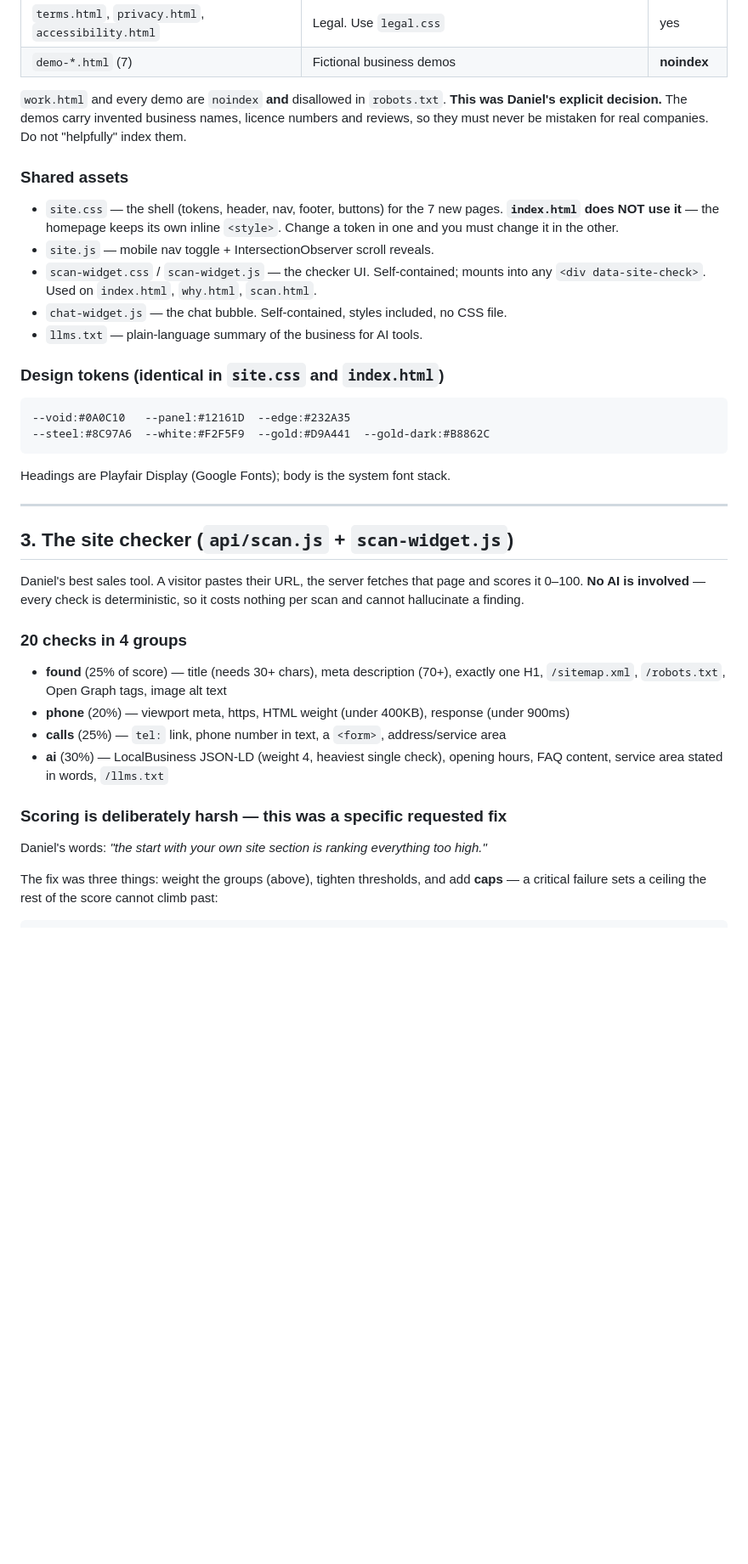
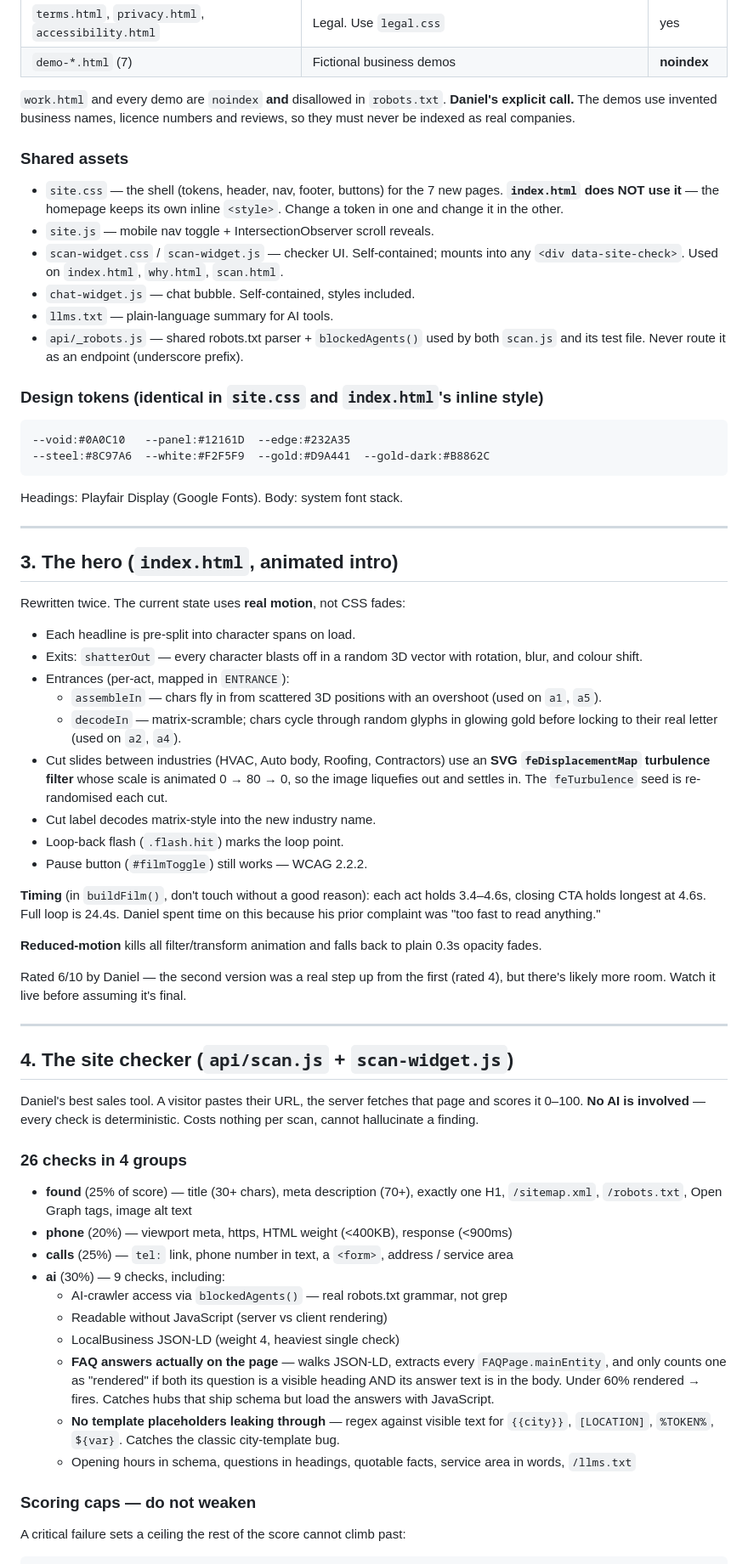
Before and after one commit to danieljkoo92/ui-designs-co, a Markdown page: HANDOFF.md, the part around one of its changes. Shown at 85% size. Rendered like a GitHub page; blank space fills up the shorter version.

````diff
--- a/HANDOFF.md
+++ b/HANDOFF.md
@@ -57,52 +56,95 @@ It currently reads correctly in `index.html`, `api/chat.js`, `terms.html`,
 | `demo-*.html` (7) | Fictional business demos | **noindex** |
 
 `work.html` and every demo are `noindex` **and** disallowed in `robots.txt`.
-**This was Daniel's explicit decision.** The demos carry invented business names,
-licence numbers and reviews, so they must never be mistaken for real companies.
-Do not "helpfully" index them.
+**Daniel's explicit call.** The demos use invented business names, licence
+numbers and reviews, so they must never be indexed as real companies.
 
 ### Shared assets
 
-- `site.css` — the shell (tokens, header, nav, footer, buttons) for the 7 new pages.
-  **`index.html` does NOT use it** — the homepage keeps its own inline `<style>`.
-  Change a token in one and you must change it in the other.
+- `site.css` — the shell (tokens, header, nav, footer, buttons) for the 7 new
+  pages. **`index.html` does NOT use it** — the homepage keeps its own inline
+  `<style>`. Change a token in one and change it in the other.
 - `site.js` — mobile nav toggle + IntersectionObserver scroll reveals.
-- `scan-widget.css` / `scan-widget.js` — the checker UI. Self-contained; mounts into
-  any `<div data-site-check>`. Used on `index.html`, `why.html`, `scan.html`.
-- `chat-widget.js` — the chat bubble. Self-contained, styles included, no CSS file.
-- `llms.txt` — plain-language summary of the business for AI tools.
+- `scan-widget.css` / `scan-widget.js` — checker UI. Self-contained; mounts
+  into any `<div data-site-check>`. Used on `index.html`, `why.html`, `scan.html`.
+- `chat-widget.js` — chat bubble. Self-contained, styles included.
+- `llms.txt` — plain-language summary for AI tools.
+- `api/_robots.js` — shared robots.txt parser + `blockedAgents()` used by both
+  `scan.js` and its test file. Never route it as an endpoint (underscore prefix).
 
-### Design tokens (identical in `site.css` and `index.html`)
+### Design tokens (identical in `site.css` and `index.html`'s inline style)
 
 ```
 --void:#0A0C10   --panel:#12161D  --edge:#232A35
 --steel:#8C97A6  --white:#F2F5F9  --gold:#D9A441  --gold-dark:#B8862C
 ```
 
-Headings are Playfair Display (Google Fonts); body is the system font stack.
+Headings: Playfair Display (Google Fonts). Body: system font stack.
 
 ---
 
-## 3. The site checker (`api/scan.js` + `scan-widget.js`)
+## 3. The hero (`index.html`, animated intro)
 
-Daniel's best sales tool. A visitor pastes their URL, the server fetches that page and
-scores it 0–100. **No AI is involved** — every check is deterministic, so it costs
-nothing per scan and cannot hallucinate a finding.
+Rewritten twice. The current state uses **real motion**, not CSS fades:
 
-### 20 checks in 4 groups
+- Each headline is pre-split into character spans on load.
+- Exits: `shatterOut` — every character blasts off in a random 3D vector with
+  rotation, blur, and colour shift.
+- Entrances (per-act, mapped in `ENTRANCE`):
+  - `assembleIn` — chars fly in from scattered 3D positions with an overshoot
+    (used on `a1`, `a5`).
+  - `decodeIn` — matrix-scramble; chars cycle through random glyphs in glowing
+    gold before locking to their real letter (used on `a2`, `a4`).
+- Cut slides between industries (HVAC, Auto body, Roofing, Contractors) use an
+  **SVG `feDisplacementMap` turbulence filter** whose scale is animated
+  0 → 80 → 0, so the image liquefies out and settles in. The `feTurbulence`
+  seed is re-randomised each cut.
+- Cut label decodes matrix-style into the new industry name.
+- Loop-back flash (`.flash.hit`) marks the loop point.
+- Pause button (`#filmToggle`) still works — WCAG 2.2.2.
 
-- **found** (25% of score) — title (needs 30+ chars), meta description (70+), exactly
+**Timing** (in `buildFilm()`, don't touch without a good reason): each act
+holds 3.4–4.6s, closing CTA holds longest at 4.6s. Full loop is 24.4s. Daniel
+spent time on this because his prior complaint was "too fast to read anything."
+
+**Reduced-motion** kills all filter/transform animation and falls back to
+plain 0.3s opacity fades.
+
+Rated 6/10 by Daniel — the second version was a real step up from the first
+(rated 4), but there's likely more room. Watch it live before assuming it's
+final.
+
+---
+
+## 4. The site checker (`api/scan.js` + `scan-widget.js`)
+
+Daniel's best sales tool. A visitor pastes their URL, the server fetches that
+page and scores it 0–100. **No AI is involved** — every check is
+deterministic. Costs nothing per scan, cannot hallucinate a finding.
+
+### 26 checks in 4 groups
+
+- **found** (25% of score) — title (30+ chars), meta description (70+), exactly
   one H1, `/sitemap.xml`, `/robots.txt`, Open Graph tags, image alt text
-- **phone** (20%) — viewport meta, https, HTML weight (under 400KB), response (under 900ms)
-- **calls** (25%) — `tel:` link, phone number in text, a `<form>`, address/service area
-- **ai** (30%) — LocalBusiness JSON-LD (weight 4, heaviest single check), opening hours,
-  FAQ content, service area stated in words, `/llms.txt`
+- **phone** (20%) — viewport meta, https, HTML weight (<400KB), response (<900ms)
+- **calls** (25%) — `tel:` link, phone number in text, a `<form>`, address / service area
+- **ai** (30%) — 9 checks, including:
+  - AI-crawler access via `blockedAgents()` — real robots.txt grammar, not grep
+  - Readable without JavaScript (server vs client rendering)
+  - LocalBusiness JSON-LD (weight 4, heaviest single check)
+  - **FAQ answers actually on the page** — walks JSON-LD, extracts every
+    `FAQPage.mainEntity`, and only counts one as "rendered" if both its
+    question is a visible heading AND its answer text is in the body. Under
+    60% rendered → fires. Catches hubs that ship schema but load the answers
+    with JavaScript.
+  - **No template placeholders leaking through** — regex against visible text
+    for `{{city}}`, `[LOCATION]`, `%TOKEN%`, `${var}`. Catches the classic
+    city-template bug.
+  - Opening hours in schema, questions in headings, quotable facts, service
+    area in words, `/llms.txt`
 
-### Scoring is deliberately harsh — this was a specific requested fix
+### Scoring caps — do not weaken
 
-Daniel's words: *"the start with your own site section is ranking everything too high."*
-
-The fix was three things: weight the groups (above), tighten thresholds, and add
-**caps** — a critical failure sets a ceiling the rest of the score cannot climb past:
+A critical failure sets a ceiling the rest of the score cannot climb past:
 
 ```
````
Also changed, not shown: other parts of HANDOFF.md (+156 -139 lines).
